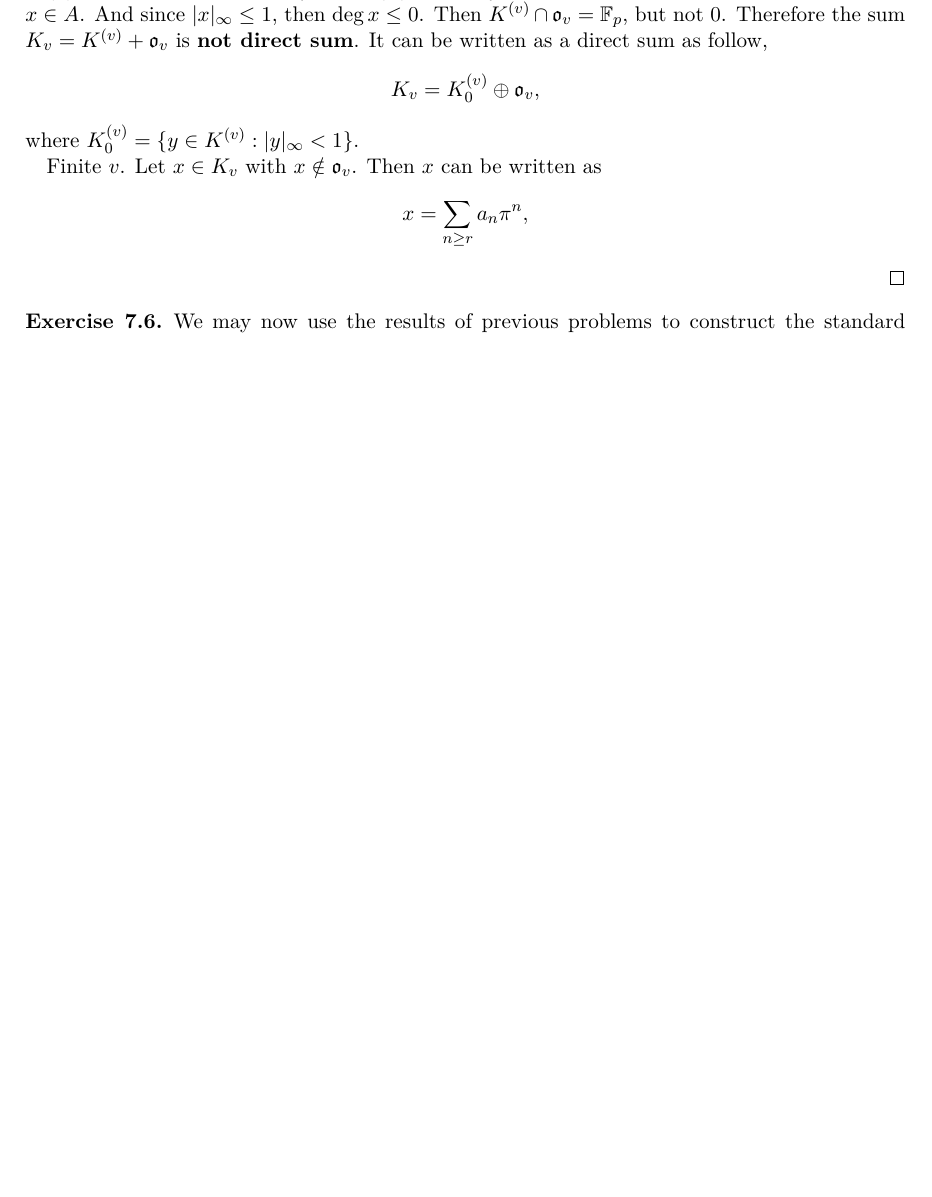
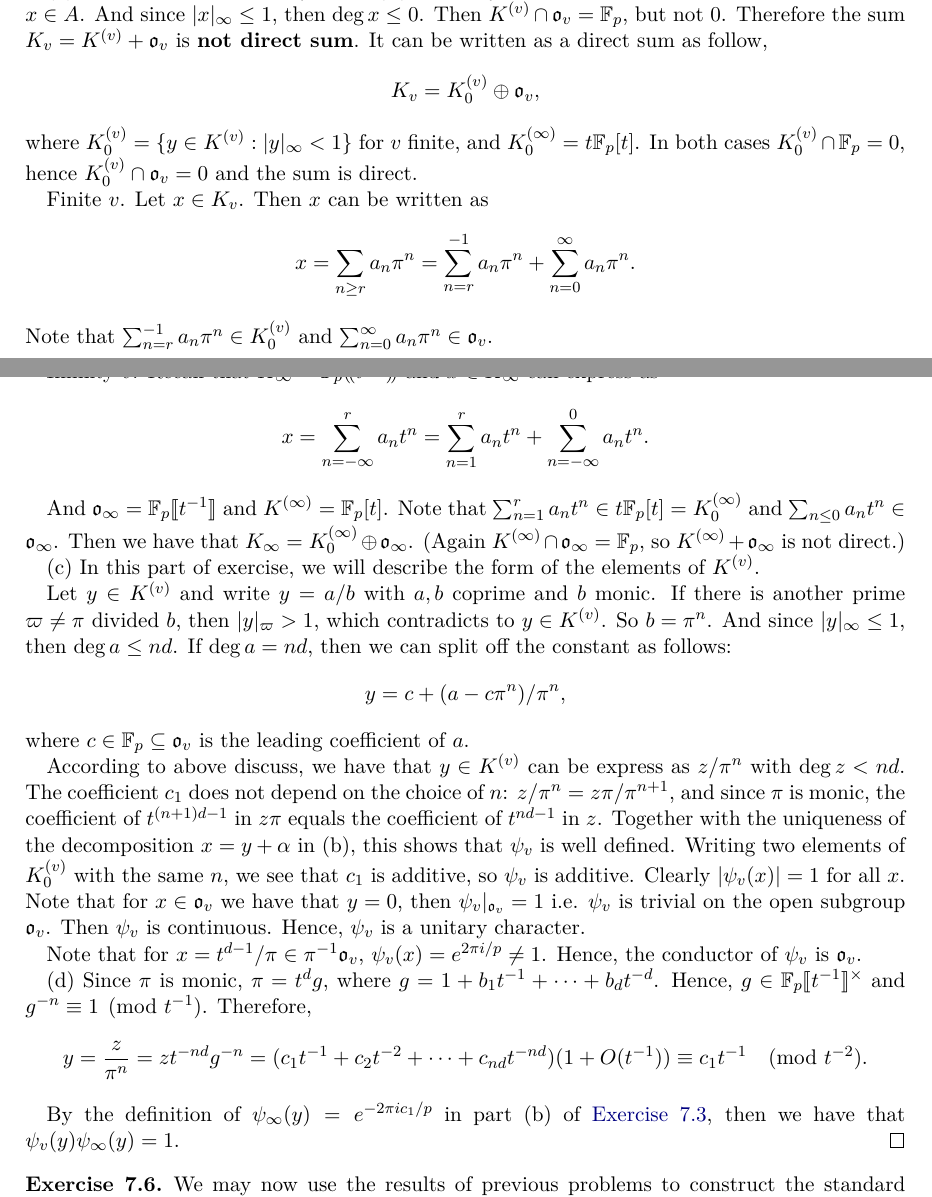
Before and after one commit to WenrongZou/FourierAnalysisNumberFields, a LaTeX thesis (main.tex, which reads chapters/ch7_tates_thesis/Exercise.tex): part of page 14 of 25 before the commit and two parts of pages 14 and 15 of 25 after it, the two joined at a grey line, cut so that both start at the same text, the shorter picture padded with empty space. Compiled offline with pdfLaTeX.

Commit message:
update more exercises

```diff
--- a/chapters/ch7_tates_thesis/Exercise.tex
+++ b/chapters/ch7_tates_thesis/Exercise.tex
@@ -422,8 +422,55 @@ $\tr(a\gotho) \subseteq \ZZ_p$, i.e. $a\in \calD_F^{-1}$.
   Therefore the sum $K_v=K^{(v)}+\mathfrak o_v$ is \textbf{not direct sum}.
   It can be written as a direct sum as follow,
   \[K_v=K^{(v)}_0\oplus\mathfrak o_v, \]
-  where $K^{(v)}_0 = \{y \in K^{(v)}: |y|_\infty < 1 \}$.
+  where $K^{(v)}_0 = \{y \in K^{(v)}: |y|_\infty < 1 \}$ for $v$ finite, and
+  $K^{(\infty)}_0 = t\FF_p[t]$. In both cases $K^{(v)}_0 \cap \FF_p = 0$, hence
+  $K^{(v)}_0 \cap \gotho_v = 0$ and the sum is direct.
 
-  Finite $v$. Let $x \in K_v$ with $x \notin \gotho_v $. Then $x$ can be written as
-  \[x = \sum_{n \ge r} a_n \pi ^ n,\]
+  Finite $v$. Let $x \in K_v$. Then $x$ can be written as
+  \[x = \sum_{n \ge r} a_n \pi ^ n = \sum_{n = r}^{-1} a_n \pi^n
+    + \sum_{n=0}^\infty a_n \pi^n. \]
+  Note that $\sum_{n = r}^{-1} a_n \pi^n \in K ^{(v)}_0$ and
+  $\sum_{n=0}^{\infty} a_n \pi ^n \in \gotho_v$.
+
+  Infinity $v$. Recall that $K_\infty = \FF_p \lseries{t^{-1}}$ and
+  $x \in K_\infty$ can express as
+  \[x = \sum_{n = -\infty}^{r} a_n t ^ n = \sum_{n = 1}^{r} a_n t^n
+    + \sum_{n = -\infty}^{0} a_n t^n. \]
+
+  And $\gotho_\infty = \FF_p \pseries{t^{-1}}$ and $K^{(\infty)} = \FF_p[t]$. Note that
+  $\sum_{n = 1}^{r} a_n t^n \in t\FF_p[t] = K^{(\infty)}_0$ and
+  $\sum_{n \le 0} a_n t^n \in \gotho_\infty$. Then we have that
+  $K_\infty = K^{(\infty)}_0 \oplus \gotho_\infty$. (Again
+  $K^{(\infty)} \cap \gotho_\infty = \FF_p$, so $K^{(\infty)} + \gotho_\infty$ is not direct.)
+
+  (c) In this part of exercise, we will describe the form of the elements of $K^{(v)}$.
+
+  Let $y \in K ^ {(v)}$ and write $y = a / b$ with $a, b$ coprime and $b$ monic.
+  If there is another prime $\varpi \neq \pi$ divided $b$, then $|y|_\varpi > 1$, which
+  contradicts to $y \in K ^ {(v)}$. So $b = \pi ^ n$. And since $|y|_\infty \le 1$, then
+  $\deg a \le n d$. If $\deg a = n d$, then we can split off the constant as follows:
+  \[y = c + (a - c\pi ^ n)/ \pi^n, \]
+  where $c \in \FF_p \subseteq \gotho_v$ is the leading coefficient of $a$.
+
+  According to above discuss, we have that $y \in K^{(v)}$ can be express as $z / \pi ^ n$
+  with $\deg z < n d$. The coefficient $c_1$ does not depend on the choice of $n$:
+  $z / \pi^n = z\pi / \pi^{n+1}$, and since $\pi$ is monic, the coefficient of
+  $t^{(n+1)d - 1}$ in $z\pi$ equals the coefficient of $t^{nd - 1}$ in $z$. Together with
+  the uniqueness of the decomposition $x = y + \alpha$ in (b), this shows that $\psi_v$ is
+  well defined. Writing two elements of $K^{(v)}_0$ with the same $n$, we see that $c_1$ is
+  additive, so $\psi_v$ is additive. Clearly $|\psi_v(x)| = 1$ for all $x$.
+  Note that for $x \in \gotho_v$ we have that $y = 0$,
+  then $\psi_v|_{\gotho_v} = 1$ i.e. $\psi_v$ is trivial on the open subgroup
+  $\gotho_v$. Then $\psi_v$ is continuous. Hence, $\psi_v$ is a unitary character.
+
+  Note that for $x = t^{d-1}/ \pi \in \pi^{-1} \gotho_v$, $\psi_v (x) = e ^ {2 \pi i / p} \neq 1$. Hence, the conductor of
+  $\psi_v$ is $\gotho_v$.
+
+  (d) Since $\pi$ is monic, $\pi = t ^ d g$, where $g = 1 + b_1 t ^{-1} + \cdots + b_d t ^ {-d}$.
+  Hence, $g \in \FF_p\pseries{t^{-1}}^\times$ and $g ^ {-n} \equiv 1 \pmod{t^{-1}}$. Therefore,
+  \[y=\frac{z}{\pi^n}=zt^{-nd}g^{-n}=(c_1t^{-1}+c_2t^{-2}+\dots+c_{nd}t^{-nd})
+    (1+O(t^{-1}))\equiv c_1t^{-1}\pmod{t^{-2}}.\]
+
+  By the definition of $\psi_\infty (y) = e ^ {-2 \pi i c_1 / p}$ in part~(b) of
+  \cref{ex:ch7-3}, then we have that $\psi_v(y) \psi_\infty (y) = 1$.
 \end{solution}
```
Also changed, not shown: chapters/ch7_tates_thesis/Exercise06-10.tex (+10 -0 lines), main.pdf.
